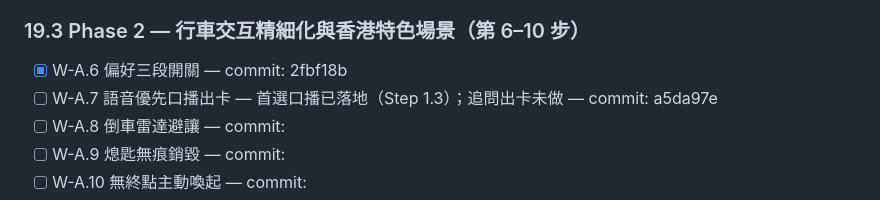
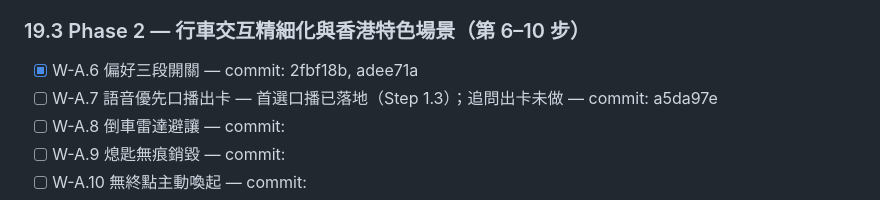
Before and after one commit to YeeHimChow-2526/FYP-A05, a Markdown page: .ai/PROGRESS.md, the part around the change. Drawn GitHub-style.

Commit message:
PROGRESS：更新 W-A.6 commit

```diff
--- a/.ai/PROGRESS.md
+++ b/.ai/PROGRESS.md
@@ -47,7 +47,7 @@
 
 ### 19.3 Phase 2 — 行車交互精細化與香港特色場景（第 6–10 步）
 
-- [x] W-A.6 偏好三段開關 — commit: 2fbf18b
+- [x] W-A.6 偏好三段開關 — commit: 2fbf18b, adee71a
 - [ ] W-A.7 語音優先口播出卡 — 首選口播已落地（Step 1.3）；追問出卡未做 — commit: a5da97e
 - [ ] W-A.8 倒車雷達避讓 — commit:
 - [ ] W-A.9 熄匙無痕銷毀 — commit:
```
